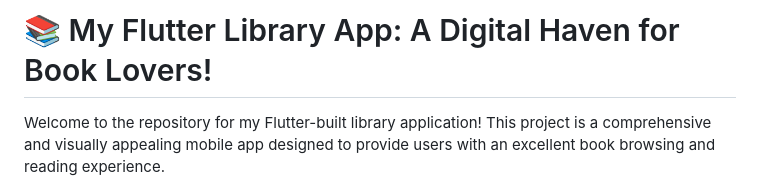
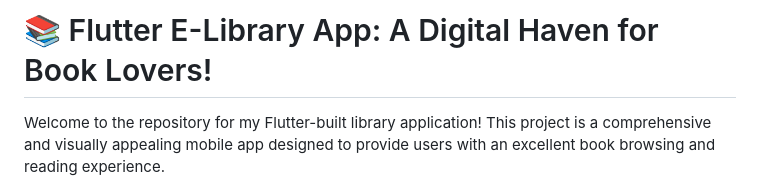
Before and after one commit to Davut-06/e_library, a Markdown page: README.md, the part around the change. GitHub-like rendering.

```diff
--- a/README.md
+++ b/README.md
@@ -1,4 +1,4 @@
-# 📚 My Flutter Library App: A Digital Haven for Book Lovers!
+# 📚 Flutter E-Library App: A Digital Haven for Book Lovers!
 
 Welcome to the repository for my Flutter-built library application! This project is a comprehensive and visually appealing mobile app designed to provide users with an excellent book browsing and reading experience.
 
```
